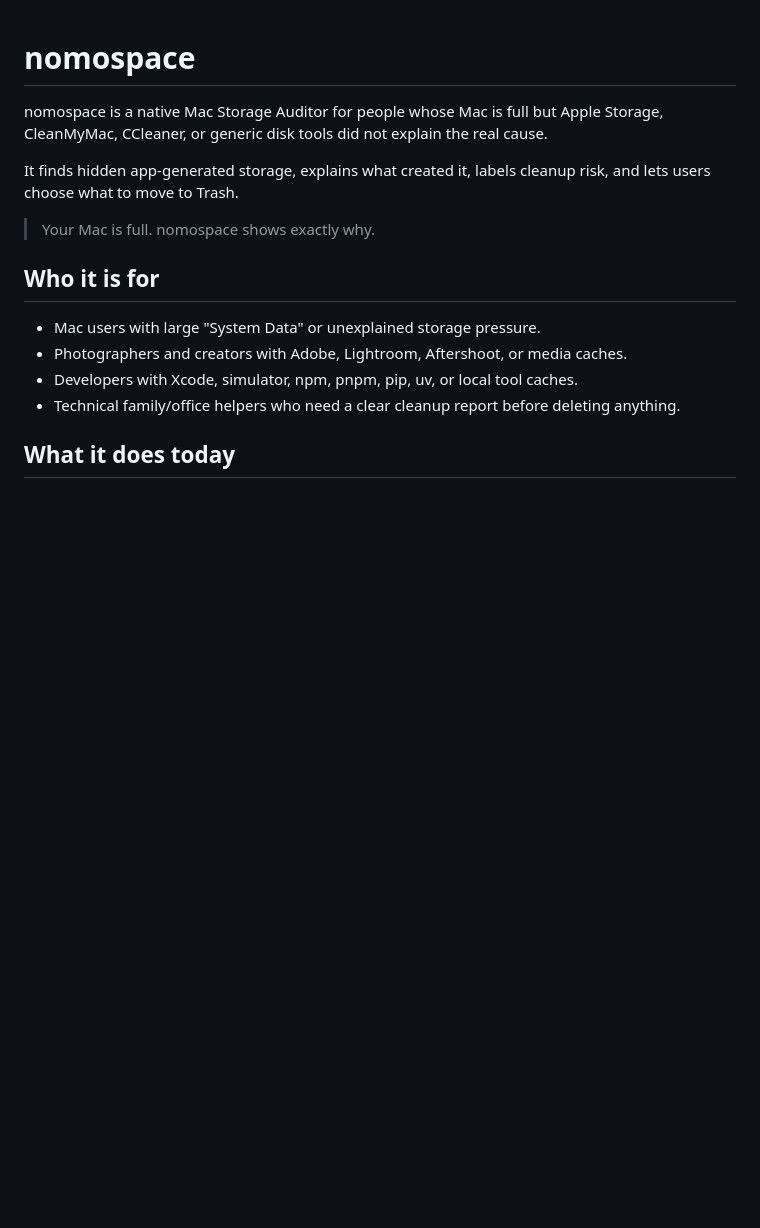
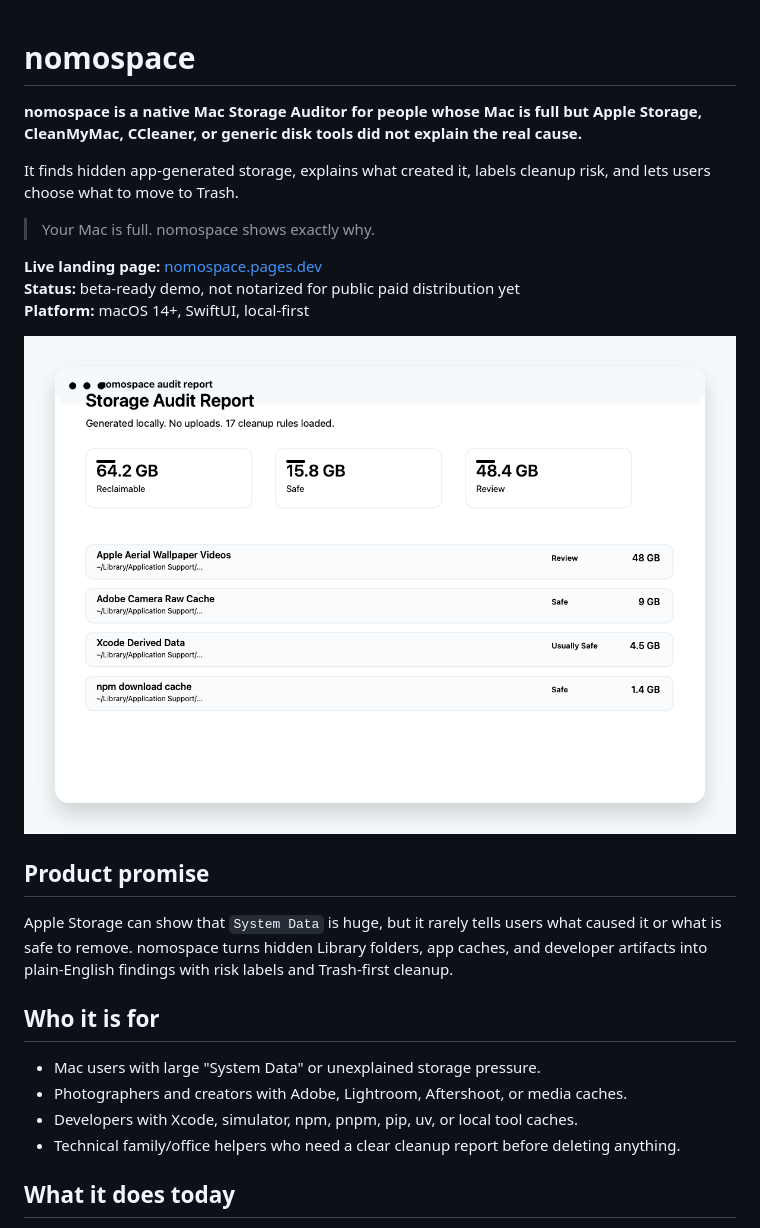
Before and after one commit to manynames3/nomospace, a Markdown page: README.md, the part around one of its changes. Drawn GitHub-style; blank space fills up the shorter version.

```diff
--- a/README.md
+++ b/README.md
@@ -1,10 +1,20 @@
 # nomospace
 
-nomospace is a native Mac Storage Auditor for people whose Mac is full but Apple Storage, CleanMyMac, CCleaner, or generic disk tools did not explain the real cause.
+**nomospace is a native Mac Storage Auditor for people whose Mac is full but Apple Storage, CleanMyMac, CCleaner, or generic disk tools did not explain the real cause.**
 
 It finds hidden app-generated storage, explains what created it, labels cleanup risk, and lets users choose what to move to Trash.
 
 > Your Mac is full. nomospace shows exactly why.
+
+**Live landing page:** [nomospace.pages.dev](https://nomospace.pages.dev)
+**Status:** beta-ready demo, not notarized for public paid distribution yet
+**Platform:** macOS 14+, SwiftUI, local-first
+
+![nomospace storage audit preview](landing/assets/nomospace-report-preview.png)
+
+## Product promise
+
+Apple Storage can show that `System Data` is huge, but it rarely tells users what caused it or what is safe to remove. nomospace turns hidden Library folders, app caches, and developer artifacts into plain-English findings with risk labels and Trash-first cleanup.
 
 ## Who it is for
 
```
Also changed, not shown: other parts of README.md (+35 -0 lines), docs/DEPLOYMENT.md (added, +53 -0 lines), docs/ROADMAP.md (added, +35 -0 lines).
